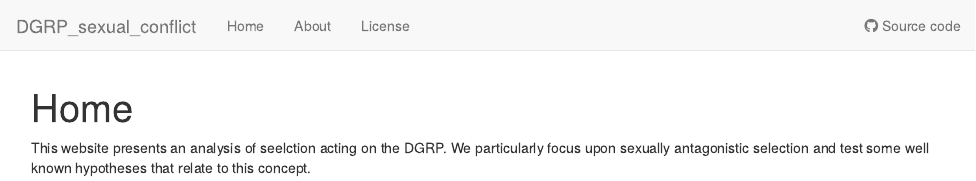
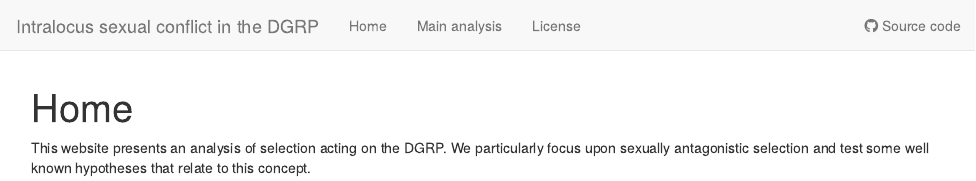
Before and after one commit to tomkeaney/DGRP_sexual_conflict, an R Markdown document (analysis/index.Rmd): the page in a window 1100 px wide, from its top. Rendered offline with R 4.5, knitr and Pandoc, with nearby package versions; drawn as R Markdown's standard HTML page in place of the format the file asks for.

Commit message:
Immediate fix

```diff
--- a/analysis/_site.yml
+++ b/analysis/_site.yml
@@ -1,13 +1,12 @@
 name: DGRP_sexual_conflict
 output_dir: ../docs
 navbar:
-  title: DGRP_sexual_conflict
+  title: Intralocus sexual conflict in the DGRP
   left:
   - text: Home
     href: index.html
-  - text: About
-    href: about.html
+  - text: Main analysis
+    href: Main_analysis.html
   - text: License
     href: license.html
   right:
-  - icon: fa-github
--- a/analysis/index.Rmd
+++ b/analysis/index.Rmd
@@ -8,4 +8,4 @@ editor_options:
   chunk_output_type: console
 ---
 
-This website presents an analysis of seelction acting on the DGRP. We particularly focus upon sexually antagonistic selection and test some well known hypotheses that relate to this concept.
+This website presents an analysis of selection acting on the DGRP. We particularly focus upon sexually antagonistic selection and test some well known hypotheses that relate to this concept.
```
Also changed, not shown: analysis/_site.yml (4 more changed lines).
